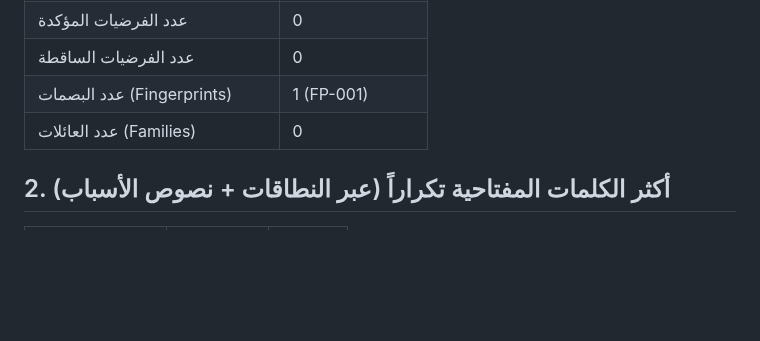
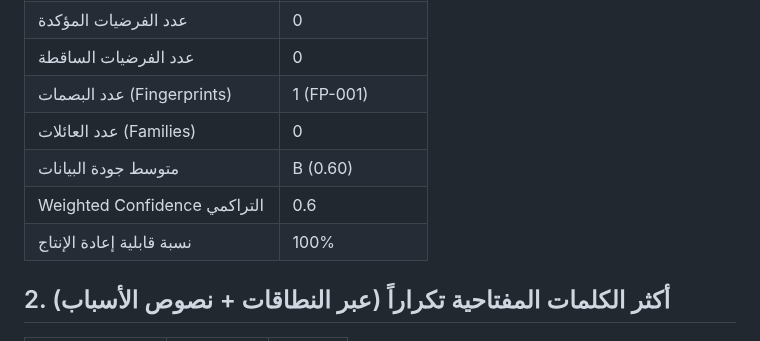
Before and after one commit to zamouriiiptv-beep/castivio-site, a Markdown page: DMCA_STATISTICS_DASHBOARD.md, the part around the change. Drawn GitHub-style; blank space fills up the shorter version.

```diff
--- a/DMCA_STATISTICS_DASHBOARD.md
+++ b/DMCA_STATISTICS_DASHBOARD.md
@@ -18,6 +18,9 @@
 | عدد الفرضيات الساقطة | 0 |
 | عدد البصمات (Fingerprints) | 1 (FP-001) |
 | عدد العائلات (Families) | 0 |
+| متوسط جودة البيانات | B (0.60) |
+| Weighted Confidence التراكمي | 0.6 |
+| نسبة قابلية إعادة الإنتاج | 100% |
 
 ## 2. أكثر الكلمات المفتاحية تكراراً (عبر النطاقات + نصوص الأسباب)
 | الكلمة | عدد الظهور | البلاغات |
```
Also changed, not shown: DATASET_QUALITY.md (added, +52 -0 lines), DMCA_KNOWLEDGE_BASE.md (+18 -0 lines).
